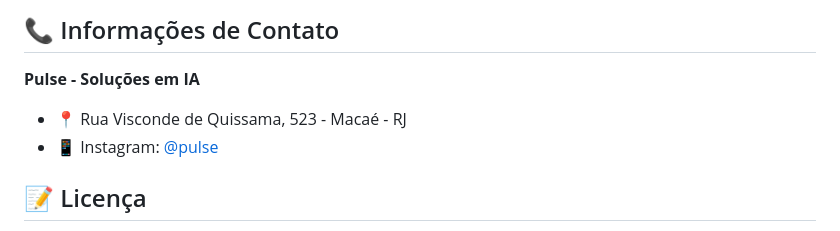
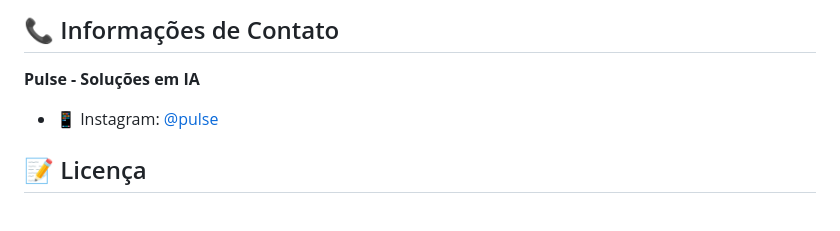
Before and after one commit to lucianoon/pulse-site, a Markdown page: README.md, the part around the change. Rendered like a GitHub page.

Commit message:
Revise contact details in README
Updated contact information for Pulse.

```diff
--- a/README.md
+++ b/README.md
@@ -244,7 +244,7 @@ O site é totalmente responsivo e funciona perfeitamente em:
 ## 📞 Informações de Contato
 
 **Pulse - Soluções em IA**
-- 📍 Rua Visconde de Quissama, 523 - Macaé - RJ
+
 - 📱 Instagram: [@pulse](https://instagram.com/pulse)
 
 ## 📝 Licença
```
